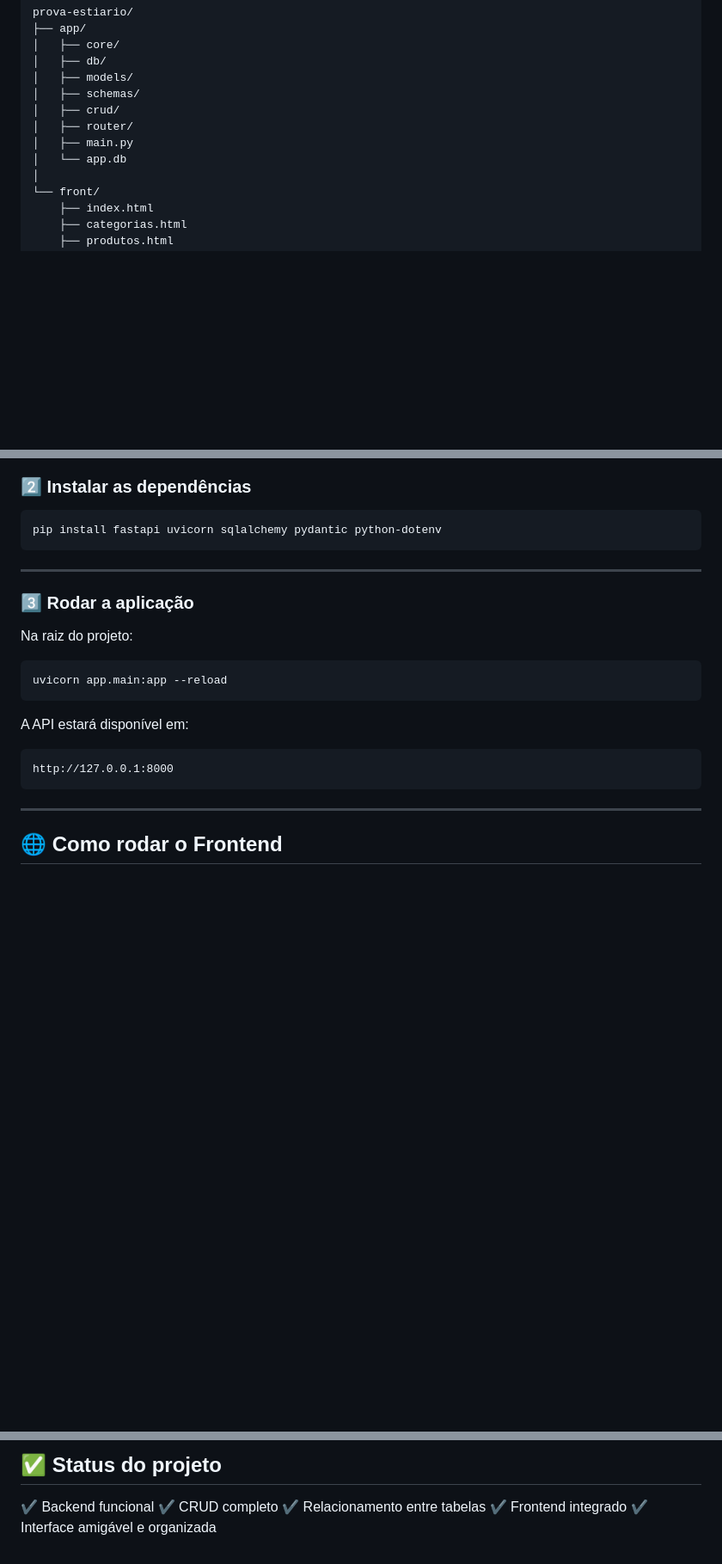
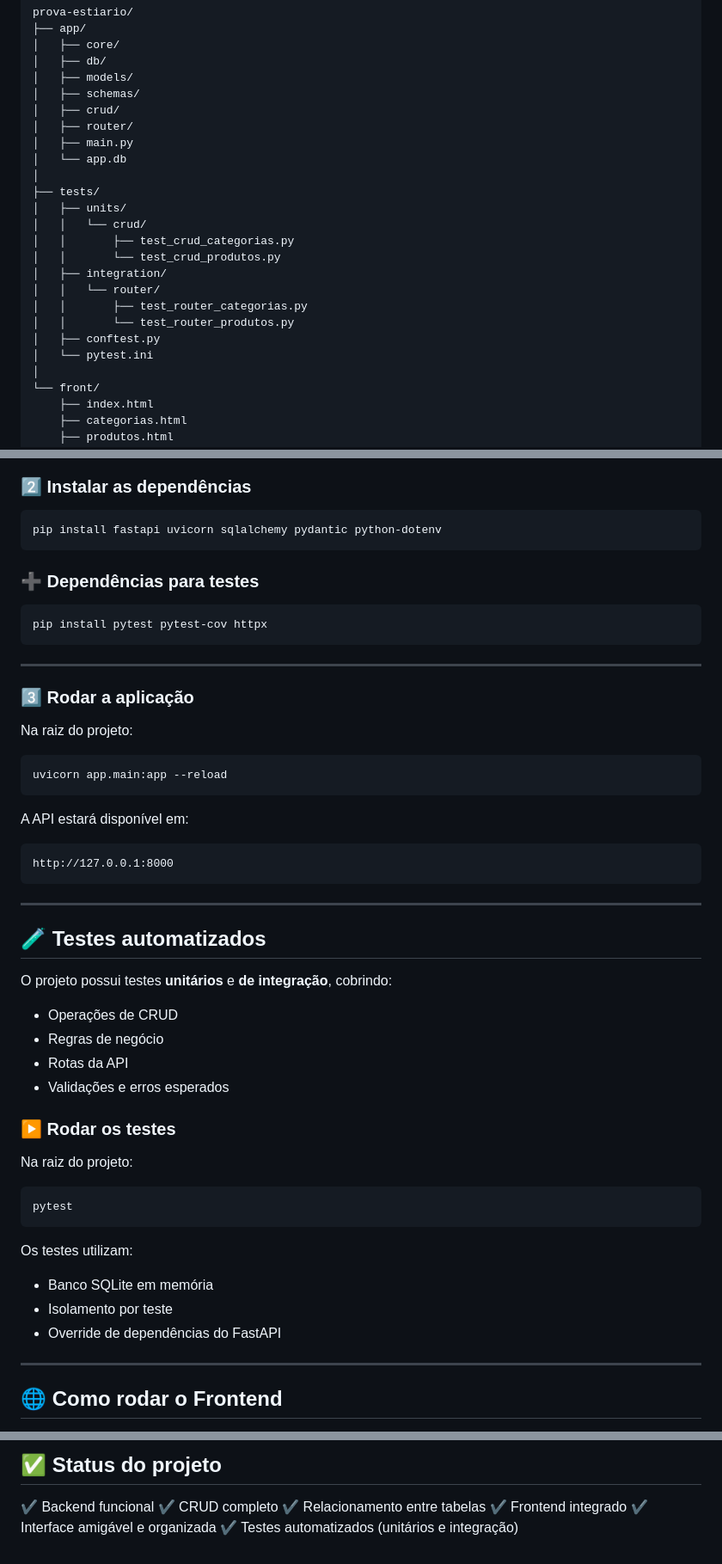
Before and after one commit to Leandrotxr/prova-estagiario, a Markdown page: README.md, 3 parts joined by grey strips. Shown: that part at 86% size. GitHub-like rendering; blank space fills up the shorter version.

````diff
--- a/README.md
+++ b/README.md
@@ -68,6 +89,18 @@ prova-estiario/
 │   ├── router/
 │   ├── main.py
 │   └── app.db
+│
+├── tests/
+│   ├── units/
+│   │   └── crud/
+│   │       ├── test_crud_categorias.py
+│   │       └── test_crud_produtos.py
+│   ├── integration/
+│   │   └── router/
+│   │       ├── test_router_categorias.py
+│   │       └── test_router_produtos.py
+│   ├── conftest.py
+│   └── pytest.ini
 │
 └── front/
     ├── index.html
@@ -114,6 +147,12 @@ source .venv/bin/activate
 pip install fastapi uvicorn sqlalchemy pydantic python-dotenv
 ```
 
+### ➕ Dependências para testes
+
+```bash
+pip install pytest pytest-cov httpx
+```
+
 ---
 
 ### 3️⃣ Rodar a aplicação
@@ -129,6 +168,31 @@ A API estará disponível em:
 ```
 http://127.0.0.1:8000
 ```
+
+---
+
+## 🧪 Testes automatizados
+
+O projeto possui testes **unitários** e **de integração**, cobrindo:
+
+* Operações de CRUD
+* Regras de negócio
+* Rotas da API
+* Validações e erros esperados
+
+### ▶️ Rodar os testes
+
+Na raiz do projeto:
+
+```bash
+pytest
+```
+
+Os testes utilizam:
+
+* Banco SQLite em memória
+* Isolamento por teste
+* Override de dependências do FastAPI
 
 ---
 
@@ -175,3 +239,4 @@ Projeto desenvolvido por **Leandro Teixeira** para fins de estudo, aprendizado e
 ✔ Relacionamento entre tabelas
 ✔ Frontend integrado
 ✔ Interface amigável e organizada
+✔ Testes automatizados (unitários e integração)
````
Also changed, not shown: other parts of README.md (+22 -1 lines), frontend/assets/categorias.png (added), frontend/assets/menu.png (renamed from frontend/assets/img.png), frontend/assets/produtos.png (added).
